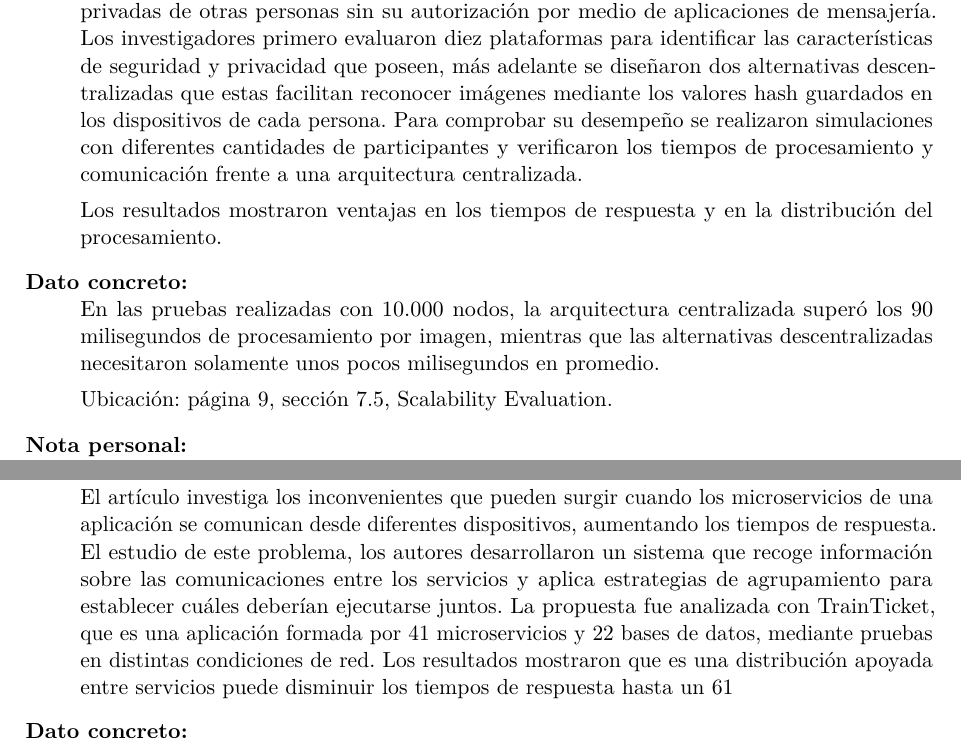
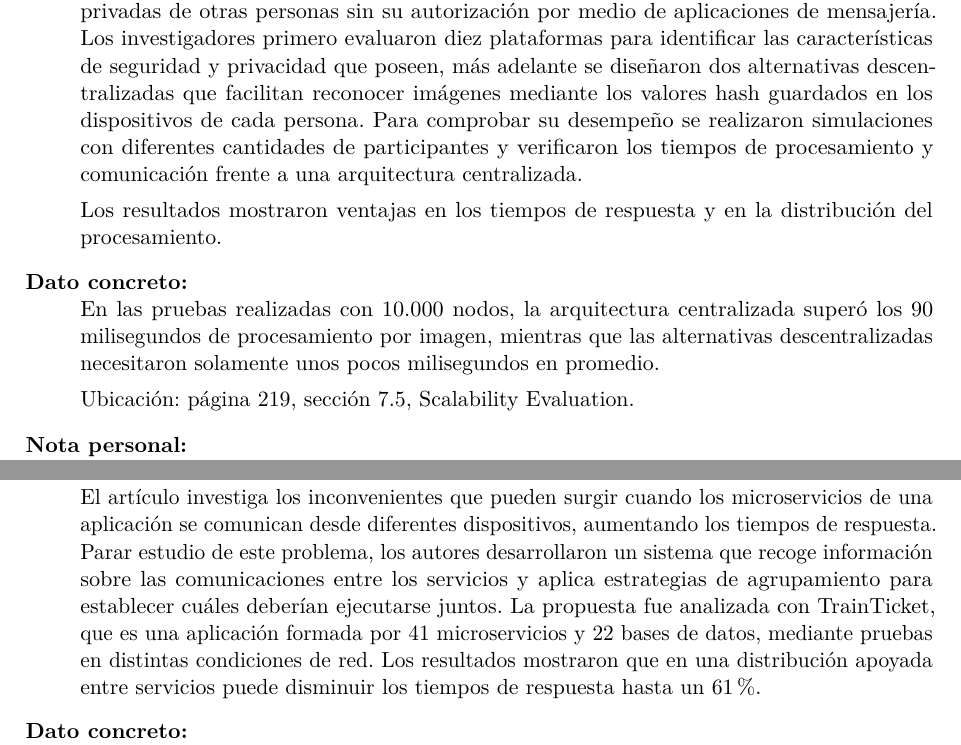
Before and after one commit to jloors13/form-fb-01-fichas-bibliograficas, a LaTeX document (main.tex, which reads fichas/loor.tex): two parts of pages 6 and 7 of 10, joined at a grey line, cut so that both start at the same text. Compiled offline with pdfLaTeX.

Commit message:
Corrige redaccion y ubicacion de datos en fichas 3 y 5

```diff
--- a/fichas/loor.tex
+++ b/fichas/loor.tex
@@ -61,14 +61,14 @@ Esta investigación me permitió comprender que las modificaciones en las interf
 \url{https://doi.org/10.1016/j.future.2023.03.025}
 
 \item[Resumen:]
-En este artículo se investiga cómo se tiene que evitar que las personas compartan imágenes privadas de otras personas sin su autorización por medio de aplicaciones de mensajería. Los investigadores primero evaluaron diez plataformas para identificar las características de seguridad y privacidad que poseen, más adelante se diseñaron dos alternativas descentralizadas que estas facilitan reconocer imágenes mediante los valores hash guardados en los dispositivos de cada persona. Para comprobar su desempeño se realizaron simulaciones con diferentes cantidades de participantes y verificaron los tiempos de procesamiento y comunicación frente a una arquitectura centralizada.
+En este artículo se investiga cómo se tiene que evitar que las personas compartan imágenes privadas de otras personas sin su autorización por medio de aplicaciones de mensajería. Los investigadores primero evaluaron diez plataformas para identificar las características de seguridad y privacidad que poseen, más adelante se diseñaron dos alternativas descentralizadas que facilitan reconocer imágenes mediante los valores hash guardados en los dispositivos de cada persona. Para comprobar su desempeño se realizaron simulaciones con diferentes cantidades de participantes y verificaron los tiempos de procesamiento y comunicación frente a una arquitectura centralizada.
 
 Los resultados mostraron ventajas en los tiempos de respuesta y en la distribución del procesamiento.
 
 \item[Dato concreto:]
 En las pruebas realizadas con 10.000 nodos, la arquitectura centralizada superó los 90 milisegundos de procesamiento por imagen, mientras que las alternativas descentralizadas necesitaron solamente unos pocos milisegundos en promedio.
 
-Ubicación: página 9, sección 7.5, Scalability Evaluation.
+Ubicación: página 219, sección 7.5, Scalability Evaluation.
 
 \item[Nota personal:]
 La investigación permite comprender que las imágenes privadas son importantes de proteger, y de cómo distribuir el procesamiento entre los dispositivos se puede reducir la dependencia de un servidor central. En TA-IND-01 aplicaré estos conocimientos para analizar los mecanismos de privacidad y de la seguridad de WhatsApp, así también las limitaciones que puedan existir al compartir contenido entre las personas.
@@ -113,7 +113,7 @@ Esta investigación me facilitó la comprensión de que las restricciones al ree
 \url{https://doi.org/10.1002/spe.3317}
 
 \item[Resumen:]
-El artículo investiga los inconvenientes que pueden surgir cuando los microservicios de una aplicación se comunican desde diferentes dispositivos, aumentando los tiempos de respuesta. El estudio de este problema, los autores desarrollaron un sistema que recoge información sobre las comunicaciones entre los servicios y aplica estrategias de agrupamiento para establecer cuáles deberían ejecutarse juntos. La propuesta fue analizada con TrainTicket, que es una aplicación formada por 41 microservicios y 22 bases de datos, mediante pruebas en distintas condiciones de red. Los resultados mostraron que es una distribución apoyada entre servicios puede disminuir los tiempos de respuesta hasta un 61%.
+El artículo investiga los inconvenientes que pueden surgir cuando los microservicios de una aplicación se comunican desde diferentes dispositivos, aumentando los tiempos de respuesta. Parar estudio de este problema, los autores desarrollaron un sistema que recoge información sobre las comunicaciones entre los servicios y aplica estrategias de agrupamiento para establecer cuáles deberían ejecutarse juntos. La propuesta fue analizada con TrainTicket, que es una aplicación formada por 41 microservicios y 22 bases de datos, mediante pruebas en distintas condiciones de red. Los resultados mostraron que en una distribución apoyada entre servicios puede disminuir los tiempos de respuesta hasta un 61\%.
 
 \item[Dato concreto:]
 Los autores obtuvieron una reducción de hasta el 61\% en los tiempos de respuesta mediante estrategias de agrupamiento basadas en la localidad.
```
